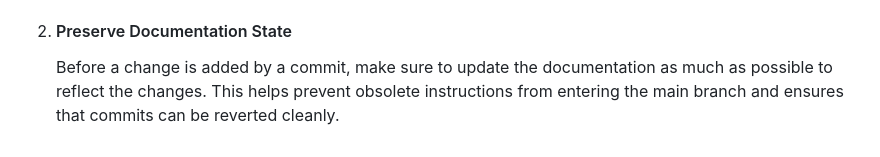
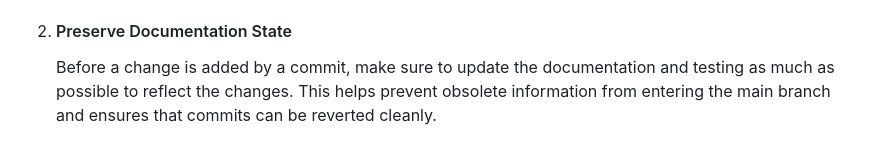
Before and after one commit to Baly-Project/balyInterface, a Markdown page: README.md, the part around the change. GitHub-like rendering.

```diff
--- a/README.md
+++ b/README.md
@@ -45,4 +45,4 @@ Rules to follow when updating and developing.
     5. Check that the server is running at [baly.kenyon.edu](https://baly.kenyon.edu), and test the new feature immediately. If anything does not work as expected, revert your changes by typing `git log` and picking the last commit before the merge, then typing `git checkout COMMIT HASH` where COMMIT HASH is the first 7 characters in the string of numbers and letters at the top of that commit's log entry. This will revert to the version before the merge, and repeating step iv (previous) should start the server back the way it was. When the changes have been fixed, follow this entire list from the top.
 
 2. #### Preserve Documentation State
-   Before a change is added by a commit, make sure to update the documentation as much as possible to reflect the changes. This helps prevent obsolete instructions from entering the main branch and ensures that commits can be reverted cleanly.
+   Before a change is added by a commit, make sure to update the documentation and testing as much as possible to reflect the changes. This helps prevent obsolete information from entering the main branch and ensures that commits can be reverted cleanly.
```
